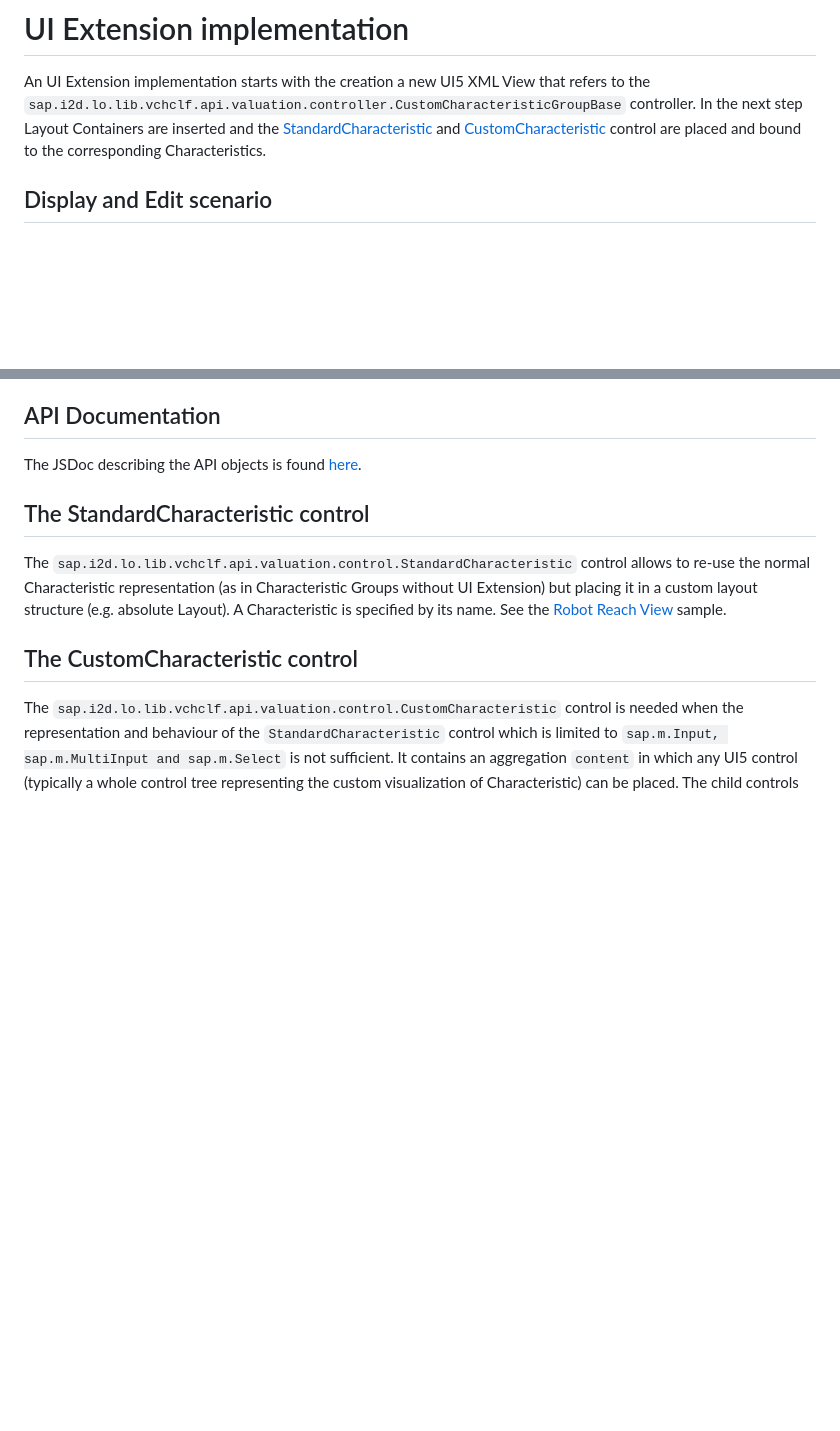
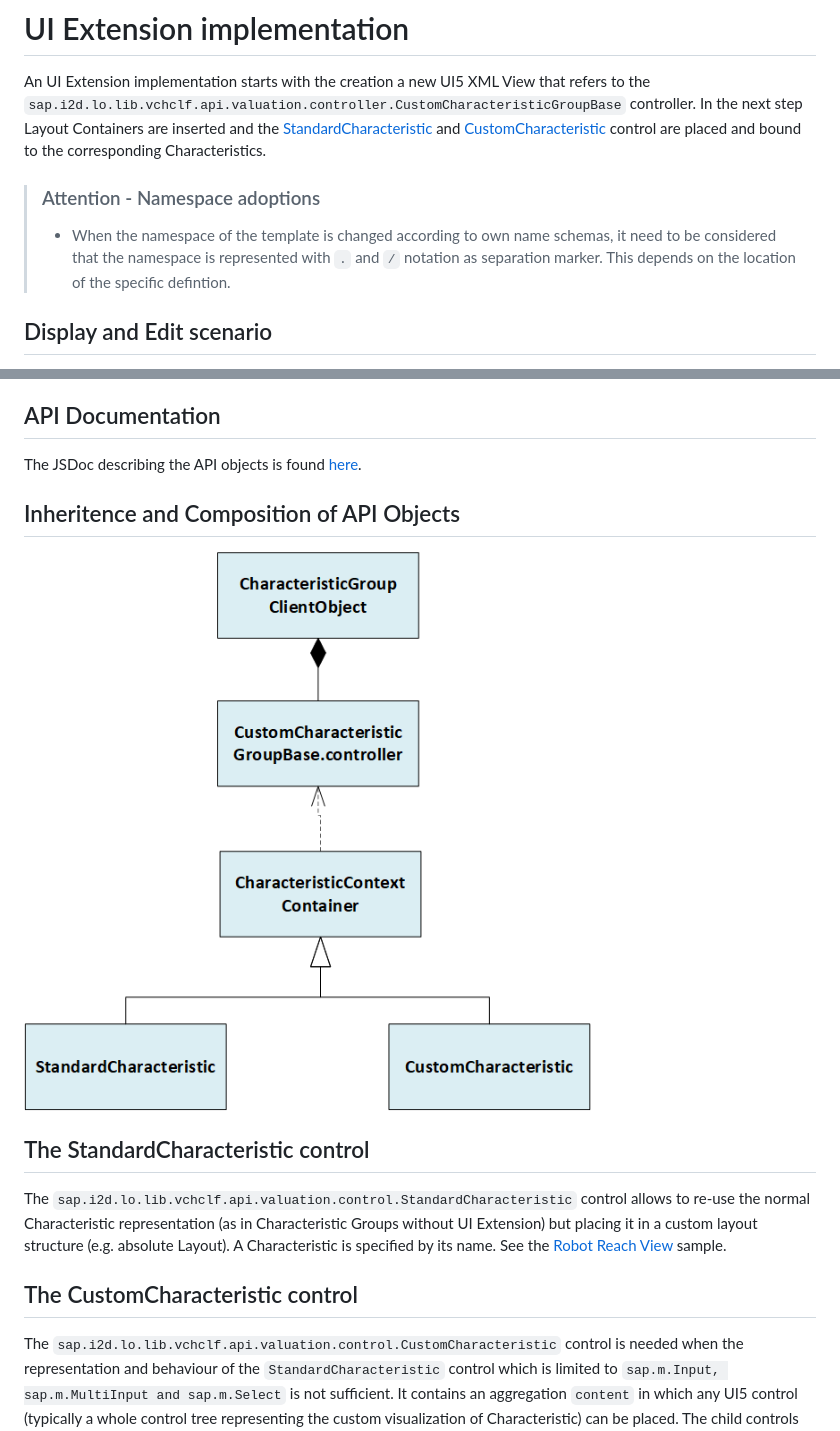
Before and after one commit to SAP-samples/s4hana-avc-ui-extension-template, a Markdown page: doc/IMPLEMENTATION.md, 2 parts joined by grey strips. Drawn GitHub-style; pictures changed too: doc/images/plain_apiObjects.png (added); blank space fills up the shorter version.

```diff
--- a/doc/IMPLEMENTATION.md
+++ b/doc/IMPLEMENTATION.md
@@ -1,6 +1,9 @@
 # UI Extension implementation
 
 An UI Extension implementation starts with the creation a new UI5 XML View that refers to the <code>sap.i2d.lo.lib.vchclf.api.valuation.controller.CustomCharacteristicGroupBase</code> controller. In the next step Layout Containers are inserted and the [StandardCharacteristic](IMPLEMENTATION.md#the-standardcharacteristic-control) and [CustomCharacteristic](IMPLEMENTATION.md#the-customcharacteristic-control) control are placed and bound to the corresponding Characteristics.
+
+> ### Attention - Namespace adoptions
+> - When the namespace of the template is changed according to own name schemas, it need to be considered that the namespace is represented with <code>.</code> and <code>/</code> notation as separation marker. This depends on the location of the specific defintion.
 
 ## Display and Edit scenario
 
@@ -14,6 +17,10 @@ In the UI Extension for field <i>Implementation</i> the full qualified name of t
 ## API Documentation
 
 The JSDoc describing the API objects is found [here](./api/index.html).
+
+## Inheritence and Composition of API Objects
+
+![Image](./images/plain_apiObjects.png)
 
 ## The StandardCharacteristic control
 
```
Also changed, not shown: README.md (+2 -0 lines), 6 other files.
